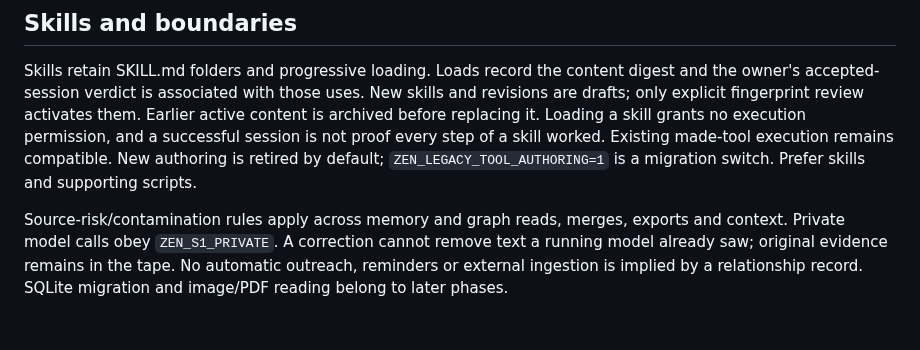
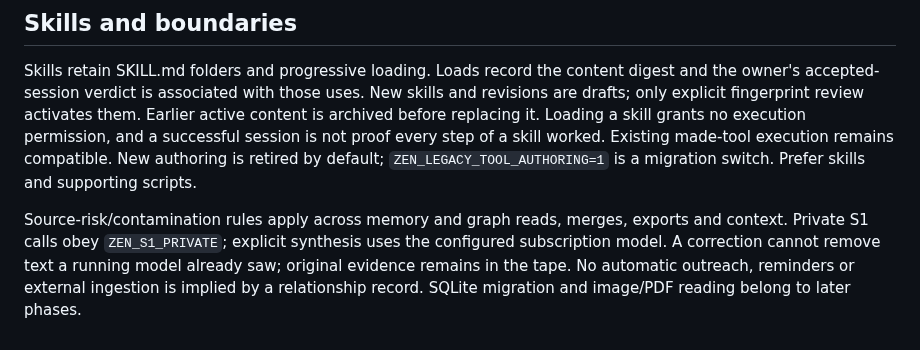
Before and after one commit to Zegoverno/zenbot, a Markdown page: docs/second-brain.md, the part around the change. Rendered like a GitHub page.

Commit message:
Clarify the privacy boundary for explicit synthesis
Private S1 decisions obey ZEN_S1_PRIVATE. Explicit synthesis uses the configured subscription model. Implementation CI passed all 24 integration scenarios and Matrix checks before this documentation-only clarification.

```diff
--- a/docs/second-brain.md
+++ b/docs/second-brain.md
@@ -130,6 +130,6 @@ step of a skill worked. Existing made-tool execution remains compatible. New aut
 `ZEN_LEGACY_TOOL_AUTHORING=1` is a migration switch. Prefer skills and supporting scripts.
 
 Source-risk/contamination rules apply across memory and graph reads, merges, exports and context.
-Private model calls obey `ZEN_S1_PRIVATE`. A correction cannot remove text a running model already
+Private S1 calls obey `ZEN_S1_PRIVATE`; explicit synthesis uses the configured subscription model. A correction cannot remove text a running model already
 saw; original evidence remains in the tape. No automatic outreach, reminders or external ingestion
 is implied by a relationship record. SQLite migration and image/PDF reading belong to later phases.
```
